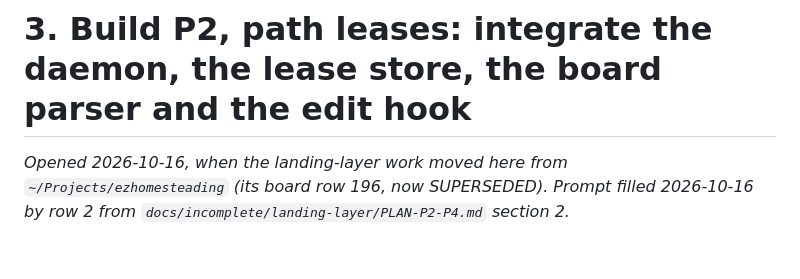
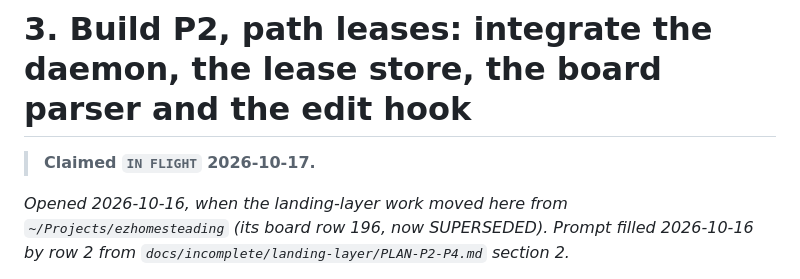
Before and after one commit to zach-short/wk, a Markdown page: passoff/3-build-p2-path-leases.md, the part around the change. Rendered like a GitHub page; blank space fills up the shorter version.

Commit message:
claim item 3

```diff
--- a/passoff/3-build-p2-path-leases.md
+++ b/passoff/3-build-p2-path-leases.md
@@ -1,4 +1,6 @@
 # 3. Build P2, path leases: integrate the daemon, the lease store, the board parser and the edit hook
+
+> **Claimed `IN FLIGHT` 2026-10-17.**
 
 *Opened 2026-10-16, when the landing-layer work moved here from `~/Projects/ezhomesteading` (its board row 196, now SUPERSEDED). Prompt filled 2026-10-16 by row 2 from `docs/incomplete/landing-layer/PLAN-P2-P4.md` section 2.*
 
```
